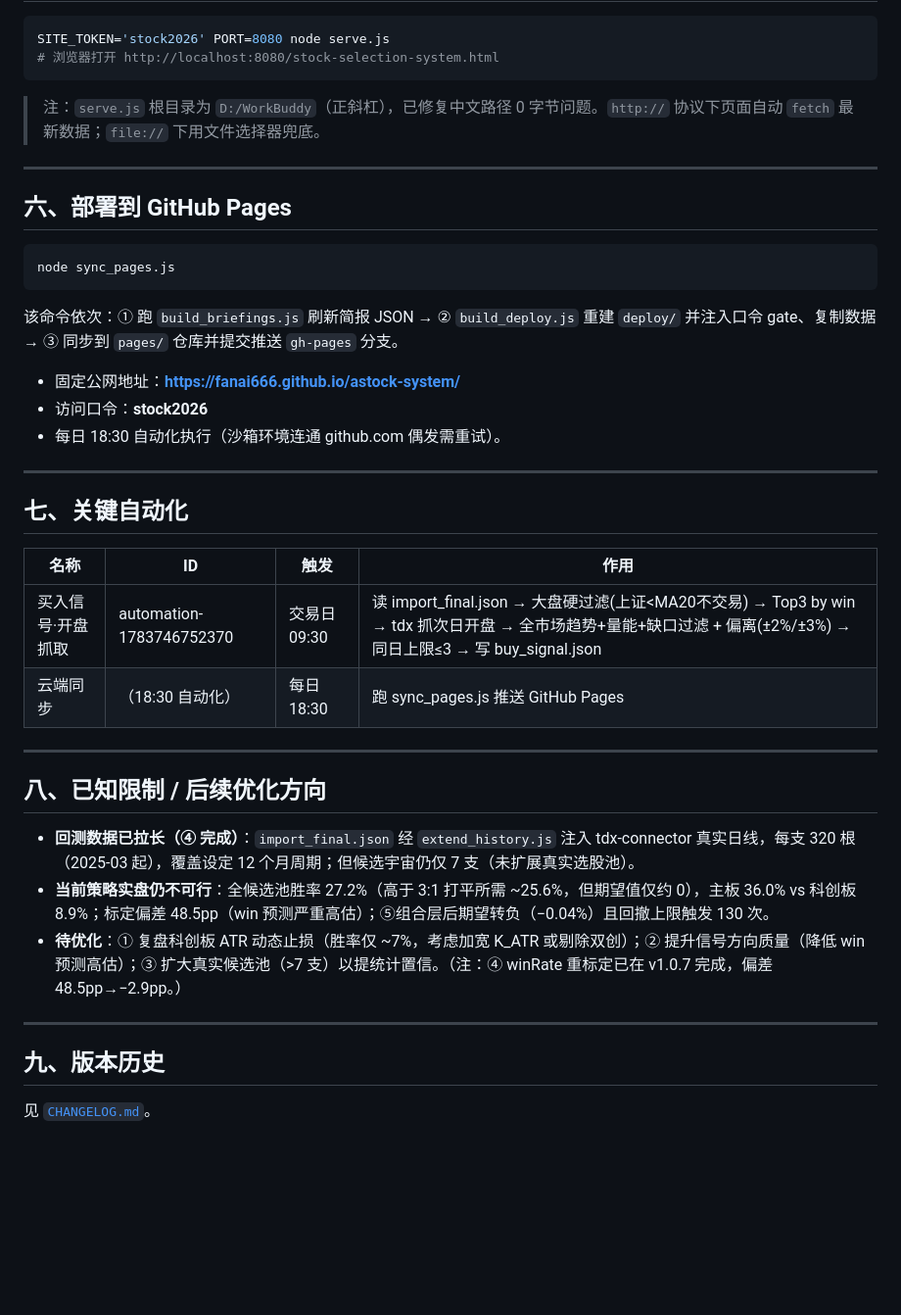
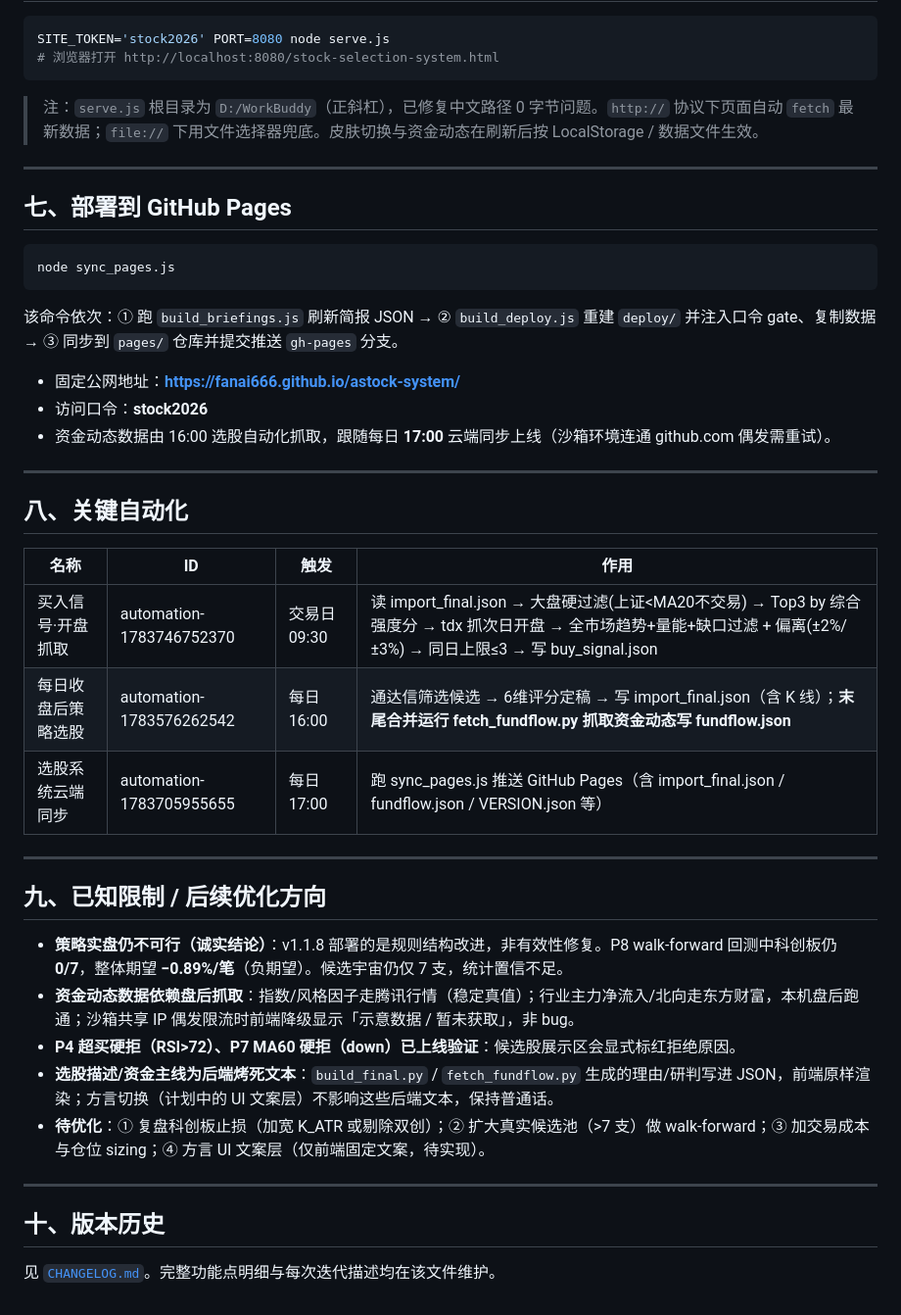
Before and after one commit to fanAI666/astock-system, a Markdown page: README.md, the part around one of its changes. Shown at 98% size. GitHub-like rendering; blank space fills up the shorter version.

````diff
--- a/README.md
+++ b/README.md
@@ -77,11 +115,11 @@ SITE_TOKEN='stock2026' PORT=8080 node serve.js
 # 浏览器打开 http://localhost:8080/stock-selection-system.html
 ```
 
-> 注：`serve.js` 根目录为 `D:/WorkBuddy`（正斜杠），已修复中文路径 0 字节问题。`http://` 协议下页面自动 `fetch` 最新数据；`file://` 下用文件选择器兜底。
+> 注：`serve.js` 根目录为 `D:/WorkBuddy`（正斜杠），已修复中文路径 0 字节问题。`http://` 协议下页面自动 `fetch` 最新数据；`file://` 下用文件选择器兜底。皮肤切换与资金动态在刷新后按 LocalStorage / 数据文件生效。
 
 ---
 
-## 六、部署到 GitHub Pages
+## 七、部署到 GitHub Pages
 
 ```bash
 node sync_pages.js
@@ -91,27 +129,30 @@ node sync_pages.js
 
 - 固定公网地址：**https://fanai666.github.io/astock-system/**
 - 访问口令：**stock2026**
-- 每日 18:30 自动化执行（沙箱环境连通 github.com 偶发需重试）。
+- 资金动态数据由 16:00 选股自动化抓取，跟随每日 **17:00** 云端同步上线（沙箱环境连通 github.com 偶发需重试）。
 
 ---
 
-## 七、关键自动化
+## 八、关键自动化
 
 | 名称 | ID | 触发 | 作用 |
 |---|---|---|---|
-| 买入信号·开盘抓取 | automation-1783746752370 | 交易日 09:30 | 读 import_final.json → 大盘硬过滤(上证<MA20不交易) → Top3 by win → tdx 抓次日开盘 → 全市场趋势+量能+缺口过滤 + 偏离(±2%/±3%) → 同日上限≤3 → 写 buy_signal.json |
-| 云端同步 | （18:30 自动化） | 每日 18:30 | 跑 sync_pages.js 推送 GitHub Pages |
+| 买入信号·开盘抓取 | automation-1783746752370 | 交易日 09:30 | 读 import_final.json → 大盘硬过滤(上证<MA20不交易) → Top3 by 综合强度分 → tdx 抓次日开盘 → 全市场趋势+量能+缺口过滤 + 偏离(±2%/±3%) → 同日上限≤3 → 写 buy_signal.json |
+| 每日收盘后策略选股 | automation-1783576262542 | 每日 16:00 | 通达信筛选候选 → 6维评分定稿 → 写 import_final.json（含 K 线）；**末尾合并运行 fetch_fundflow.py 抓取资金动态写 fundflow.json** |
+| 选股系统云端同步 | automation-1783705955655 | 每日 17:00 | 跑 sync_pages.js 推送 GitHub Pages（含 import_final.json / fundflow.json / VERSION.json 等） |
 
 ---
 
-## 八、已知限制 / 后续优化方向
+## 九、已知限制 / 后续优化方向
 
-- **回测数据已拉长（④ 完成）**：`import_final.json` 经 `extend_history.js` 注入 tdx-connector 真实日线，每支 320 根（2025-03 起），覆盖设定 12 个月周期；但候选宇宙仍仅 7 支（未扩展真实选股池）。
-- **当前策略实盘仍不可行**：全候选池胜率 27.2%（高于 3:1 打平所需 ~25.6%，但期望值仅约 0），主板 36.0% vs 科创板 8.9%；标定偏差 48.5pp（win 预测严重高估）；⑤组合层后期望转负（−0.04%）且回撤上限触发 130 次。
-- **待优化**：① 复盘科创板 ATR 动态止损（胜率仅 ~7%，考虑加宽 K_ATR 或剔除双创）；② 提升信号方向质量（降低 win 预测高估）；③ 扩大真实候选池（>7 支）以提统计置信。（注：④ winRate 重标定已在 v1.0.7 完成，偏差 48.5pp→−2.9pp。）
+- **策略实盘仍不可行（诚实结论）**：v1.1.8 部署的是规则结构改进，非有效性修复。P8 walk-forward 回测中科创板仍 **0/7**，整体期望 **−0.89%/笔**（负期望）。候选宇宙仍仅 7 支，统计置信不足。
+- **资金动态数据依赖盘后抓取**：指数/风格因子走腾讯行情（稳定真值）；行业主力净流入/北向走东方财富，本机盘后跑通；沙箱共享 IP 偶发限流时前端降级显示「示意数据 / 暂未获取」，非 bug。
+- **P4 超买硬拒（RSI>72）、P7 MA60 硬拒（down）已上线验证**：候选股展示区会显式标红拒绝原因。
+- **选股描述/资金主线为后端烤死文本**：`build_final.py` / `fetch_fundflow.py` 生成的理由/研判写进 JSON，前端原样渲染；方言切换（计划中的 UI 文案层）不影响这些后端文本，保持普通话。
+- **待优化**：① 复盘科创板止损（加宽 K_ATR 或剔除双创）；② 扩大真实候选池（>7 支）做 walk-forward；③ 加交易成本与仓位 sizing；④ 方言 UI 文案层（仅前端固定文案，待实现）。
 
 ---
 
-## 九、版本历史
+## 十、版本历史
 
-见 [`CHANGELOG.md`](./CHANGELOG.md)。
+见 [`CHANGELOG.md`](./CHANGELOG.md)。完整功能点明细与每次迭代描述均在该文件维护。
````
Also changed, not shown: other parts of README.md (+58 -20 lines).
